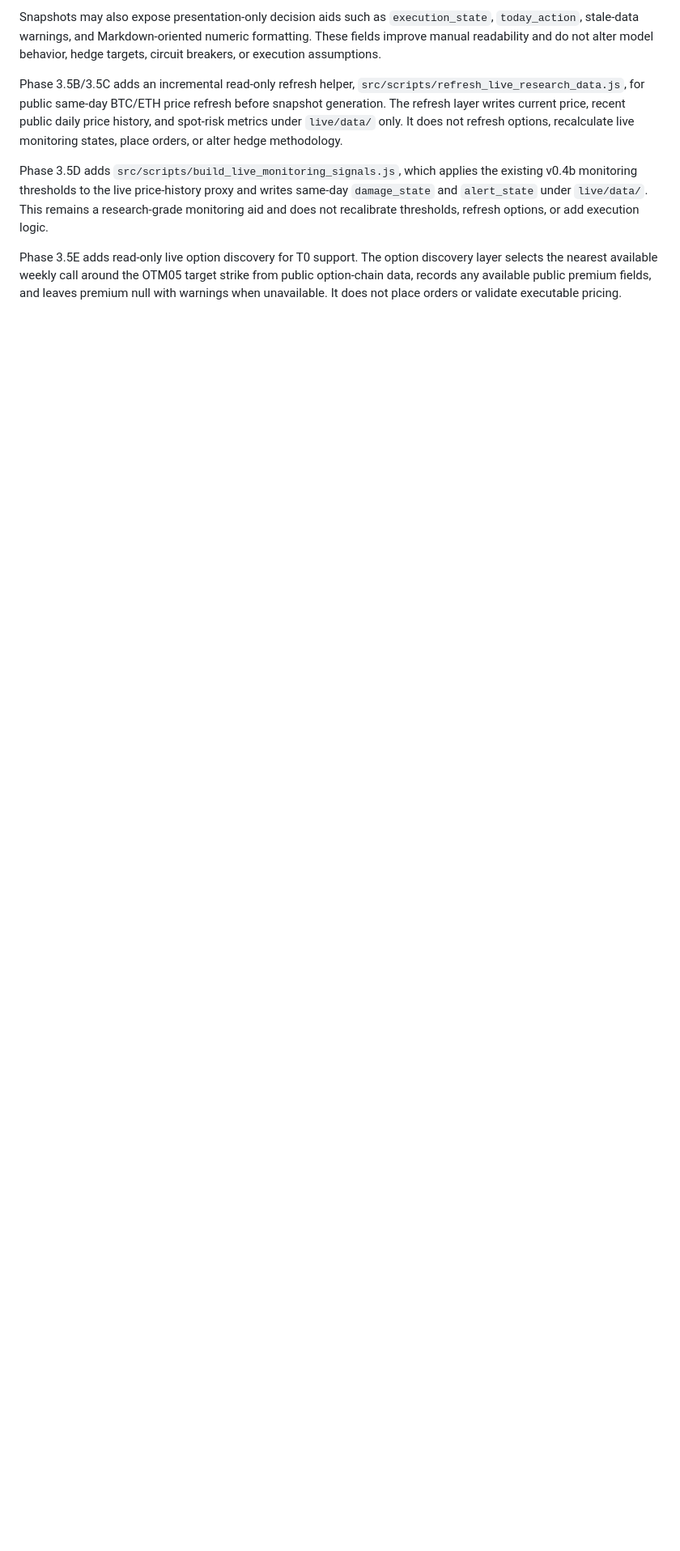
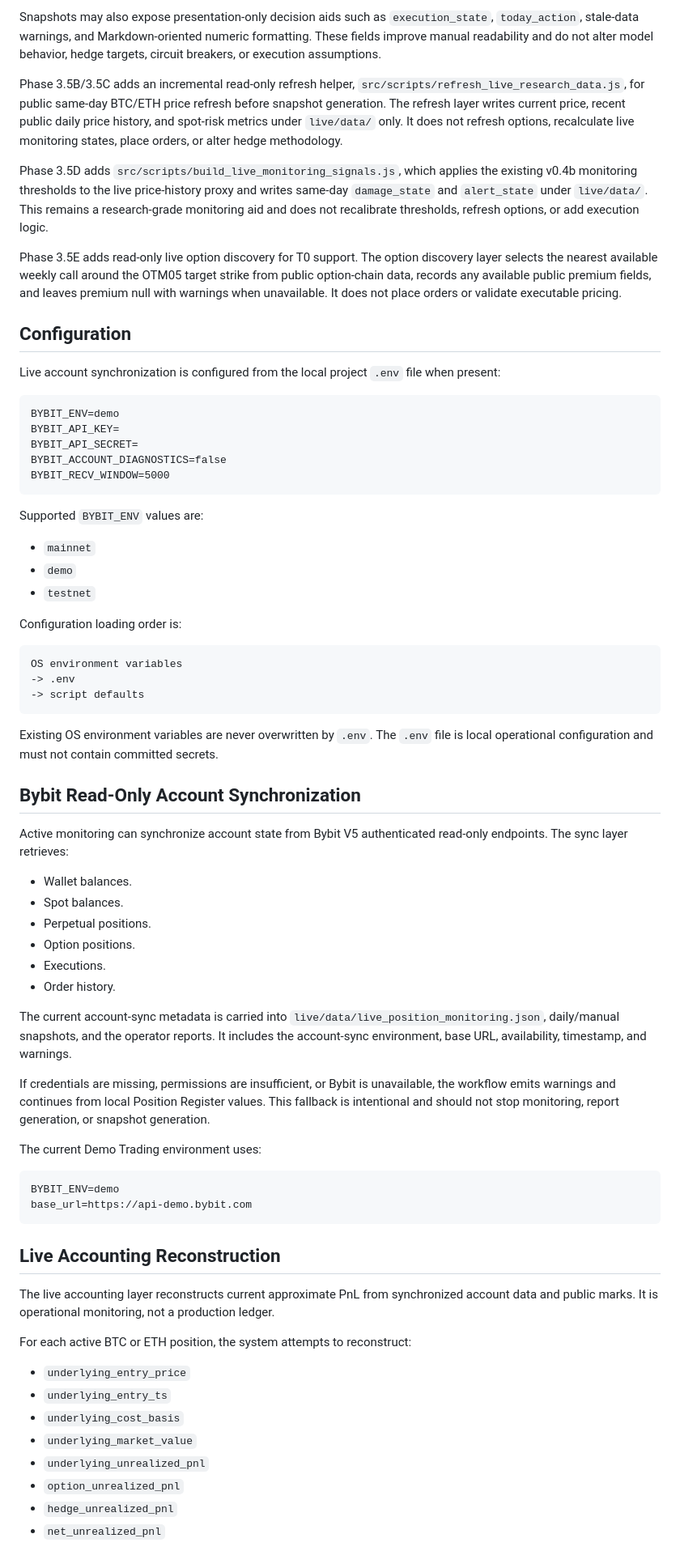
Before and after one commit to yacokir/ccw, a Markdown page: docs/16_live_research_execution_playbook.md, the part around one of its changes. Shown at 81% size. Rendered like a GitHub page; blank space fills up the shorter version.

Commit message:
docs: document live account sync and pnl accounting

````diff
--- a/docs/16_live_research_execution_playbook.md
+++ b/docs/16_live_research_execution_playbook.md
@@ -140,3 +144,68 @@ Phase 3.5D adds `src/scripts/build_live_monitoring_signals.js`, which applies th
 
 Phase 3.5E adds read-only live option discovery for T0 support. The option discovery layer selects the nearest available weekly call around the OTM05 target strike from public option-chain data, records any available public premium fields, and leaves premium null with warnings when unavailable. It does not place orders or validate executable pricing.
 
+## Configuration
+
+Live account synchronization is configured from the local project `.env` file when present:
+
+```text
+BYBIT_ENV=demo
+BYBIT_API_KEY=
+BYBIT_API_SECRET=
+BYBIT_ACCOUNT_DIAGNOSTICS=false
+BYBIT_RECV_WINDOW=5000
+```
+
+Supported `BYBIT_ENV` values are:
+
+- `mainnet`
+- `demo`
+- `testnet`
+
+Configuration loading order is:
+
+```text
+OS environment variables
+-> .env
+-> script defaults
+```
+
+Existing OS environment variables are never overwritten by `.env`. The `.env` file is local operational configuration and must not contain committed secrets.
+
+## Bybit Read-Only Account Synchronization
+
+Active monitoring can synchronize account state from Bybit V5 authenticated read-only endpoints. The sync layer retrieves:
+
+- Wallet balances.
+- Spot balances.
+- Perpetual positions.
+- Option positions.
+- Executions.
+- Order history.
+
+The current account-sync metadata is carried into `live/data/live_position_monitoring.json`, daily/manual snapshots, and the operator reports. It includes the account-sync environment, base URL, availability, timestamp, and warnings.
+
+If credentials are missing, permissions are insufficient, or Bybit is unavailable, the workflow emits warnings and continues from local Position Register values. This fallback is intentional and should not stop monitoring, report generation, or snapshot generation.
+
+The current Demo Trading environment uses:
+
+```text
+BYBIT_ENV=demo
+base_url=https://api-demo.bybit.com
+```
+
+## Live Accounting Reconstruction
+
+The live accounting layer reconstructs current approximate PnL from synchronized account data and public marks. It is operational monitoring, not a production ledger.
+
+For each active BTC or ETH position, the system attempts to reconstruct:
+
+- `underlying_entry_price`
+- `underlying_entry_ts`
+- `underlying_cost_basis`
+- `underlying_market_value`
+- `underlying_unrealized_pnl`
+- `option_unrealized_pnl`
+- `hedge_unrealized_pnl`
+- `net_unrealized_pnl`
+
````
Also changed, not shown: other parts of docs/16_live_research_execution_playbook.md (+54 -2 lines), docs/14_daily_approx_mtm_research_layer.md (+22 -5 lines).
